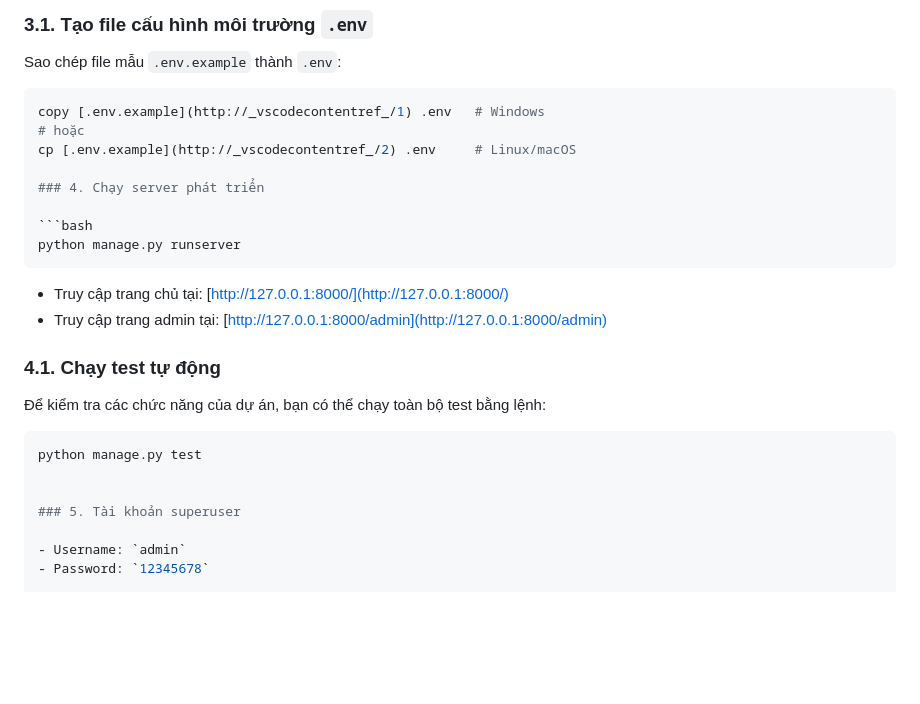
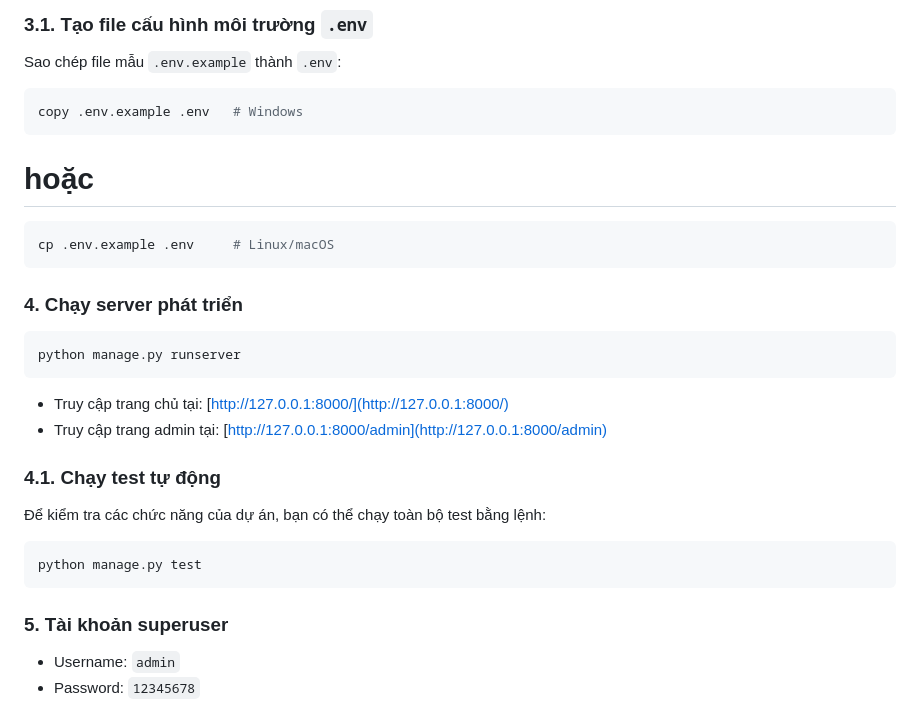
Before and after one commit to lamlv723/python-uit, a Markdown page: README.md, the part around the change printed below. GitHub-like rendering; blank space fills up the shorter version.

Commit message:
docs: clarify .env file setup instructions in README
- Update commands for copying .env.example to .env for both Windows and Linux/macOS
- Ensure consistency and clarity in project setup documentation

`````diff
--- a/README.md
+++ b/README.md
@@ -36,16 +36,21 @@ pip install -r requirements.txt
 
 Sao chép file mẫu `.env.example` thành `.env`:
 
-````bash
-copy [.env.example](http://_vscodecontentref_/1) .env   # Windows
+```bash
+copy .env.example .env   # Windows
+```
+
 # hoặc
-cp [.env.example](http://_vscodecontentref_/2) .env     # Linux/macOS
+
+```bash
+cp .env.example .env     # Linux/macOS
+```
 
 ### 4. Chạy server phát triển
 
 ```bash
 python manage.py runserver
-````
+```
 
 - Truy cập trang chủ tại: [http://127.0.0.1:8000/](http://127.0.0.1:8000/)
 - Truy cập trang admin tại: [http://127.0.0.1:8000/admin](http://127.0.0.1:8000/admin)
@@ -54,9 +59,9 @@ python manage.py runserver
 
 Để kiểm tra các chức năng của dự án, bạn có thể chạy toàn bộ test bằng lệnh:
 
-````bash
+```bash
 python manage.py test
-
+```
 
 ### 5. Tài khoản superuser
 
`````
Also changed, not shown: other parts of README.md (+4 -1 lines).
